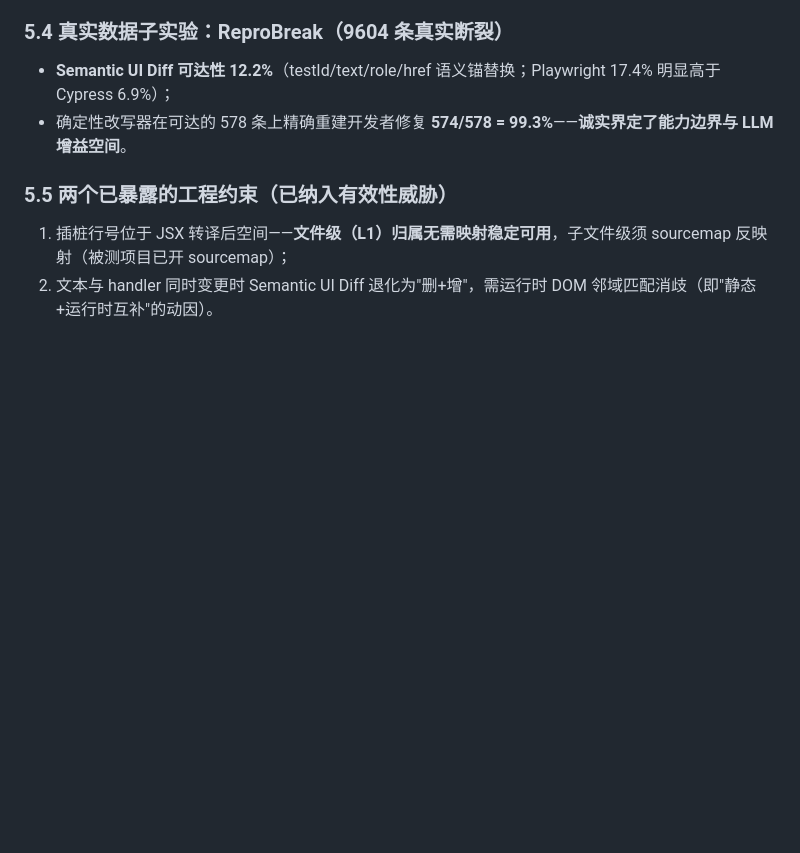
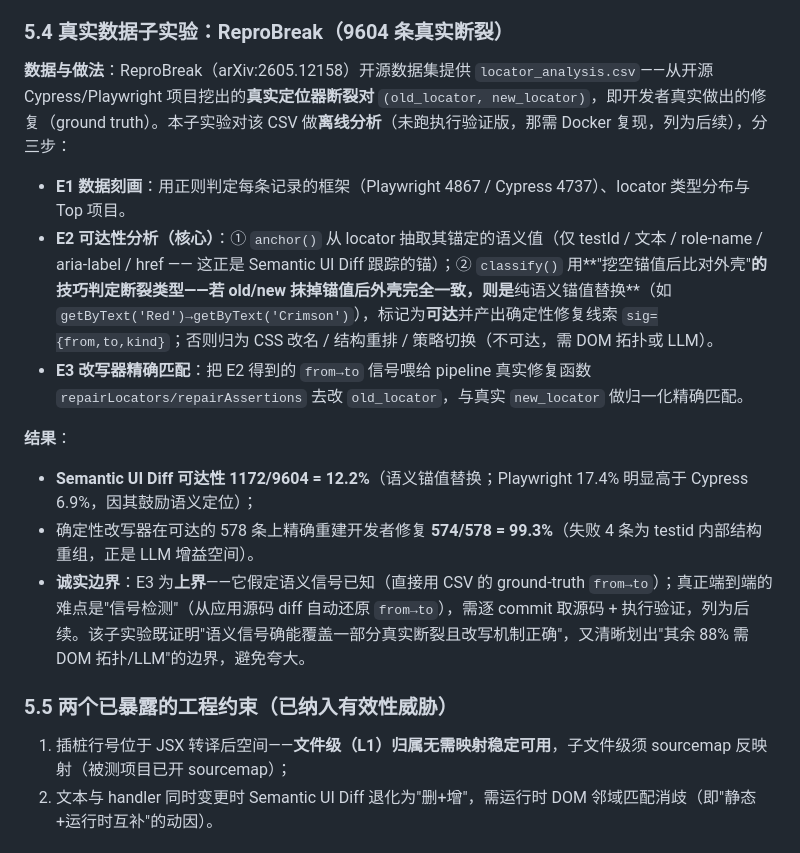
Before and after one commit to vgawen/paper, a Markdown page: 研究进展汇报_面向代码变更的Playwright_E2E针对性回归测试.md, the part around the change. Drawn GitHub-style; blank space fills up the shorter version.

Commit message:
repobreak数据分析

```diff
--- a/研究进展汇报_面向代码变更的Playwright_E2E针对性回归测试.md
+++ b/研究进展汇报_面向代码变更的Playwright_E2E针对性回归测试.md
@@ -169,8 +169,16 @@ M1 变更影响分析 ──▶ M2 测试选择 ──▶ M3 运行与分诊
 
 ### 5.4 真实数据子实验：ReproBreak（9604 条真实断裂）
 
-- **Semantic UI Diff 可达性 12.2%**（testId/text/role/href 语义锚替换；Playwright 17.4% 明显高于 Cypress 6.9%）；
-- 确定性改写器在可达的 578 条上精确重建开发者修复 **574/578 = 99.3%**——**诚实界定了能力边界与 LLM 增益空间**。
+**数据与做法**：ReproBreak（arXiv:2605.12158）开源数据集提供 `locator_analysis.csv`——从开源 Cypress/Playwright 项目挖出的**真实定位器断裂对** `(old_locator, new_locator)`，即开发者真实做出的修复（ground truth）。本子实验对该 CSV 做**离线分析**（未跑执行验证版，那需 Docker 复现，列为后续），分三步：
+
+- **E1 数据刻画**：用正则判定每条记录的框架（Playwright 4867 / Cypress 4737）、locator 类型分布与 Top 项目。
+- **E2 可达性分析（核心）**：① `anchor()` 从 locator 抽取其锚定的语义值（仅 testId / 文本 / role-name / aria-label / href —— 这正是 Semantic UI Diff 跟踪的锚）；② `classify()` 用**"挖空锚值后比对外壳"**的技巧判定断裂类型——若 old/new 抹掉锚值后外壳完全一致，则是**纯语义锚值替换**（如 `getByText('Red')→getByText('Crimson')`），标记为**可达**并产出确定性修复线索 `sig={from,to,kind}`；否则归为 CSS 改名 / 结构重排 / 策略切换（不可达，需 DOM 拓扑或 LLM）。
+- **E3 改写器精确匹配**：把 E2 得到的 `from→to` 信号喂给 pipeline 真实修复函数 `repairLocators/repairAssertions` 去改 `old_locator`，与真实 `new_locator` 做归一化精确匹配。
+
+**结果**：
+- **Semantic UI Diff 可达性 1172/9604 = 12.2%**（语义锚值替换；Playwright 17.4% 明显高于 Cypress 6.9%，因其鼓励语义定位）；
+- 确定性改写器在可达的 578 条上精确重建开发者修复 **574/578 = 99.3%**（失败 4 条为 testid 内部结构重组，正是 LLM 增益空间）。
+- **诚实边界**：E3 为**上界**——它假定语义信号已知（直接用 CSV 的 ground-truth `from→to`）；真正端到端的难点是"信号检测"（从应用源码 diff 自动还原 `from→to`），需逐 commit 取源码 + 执行验证，列为后续。该子实验既证明"语义信号确能覆盖一部分真实断裂且改写机制正确"，又清晰划出"其余 88% 需 DOM 拓扑/LLM"的边界，避免夸大。
 
 ### 5.5 两个已暴露的工程约束（已纳入有效性威胁）
 
```
